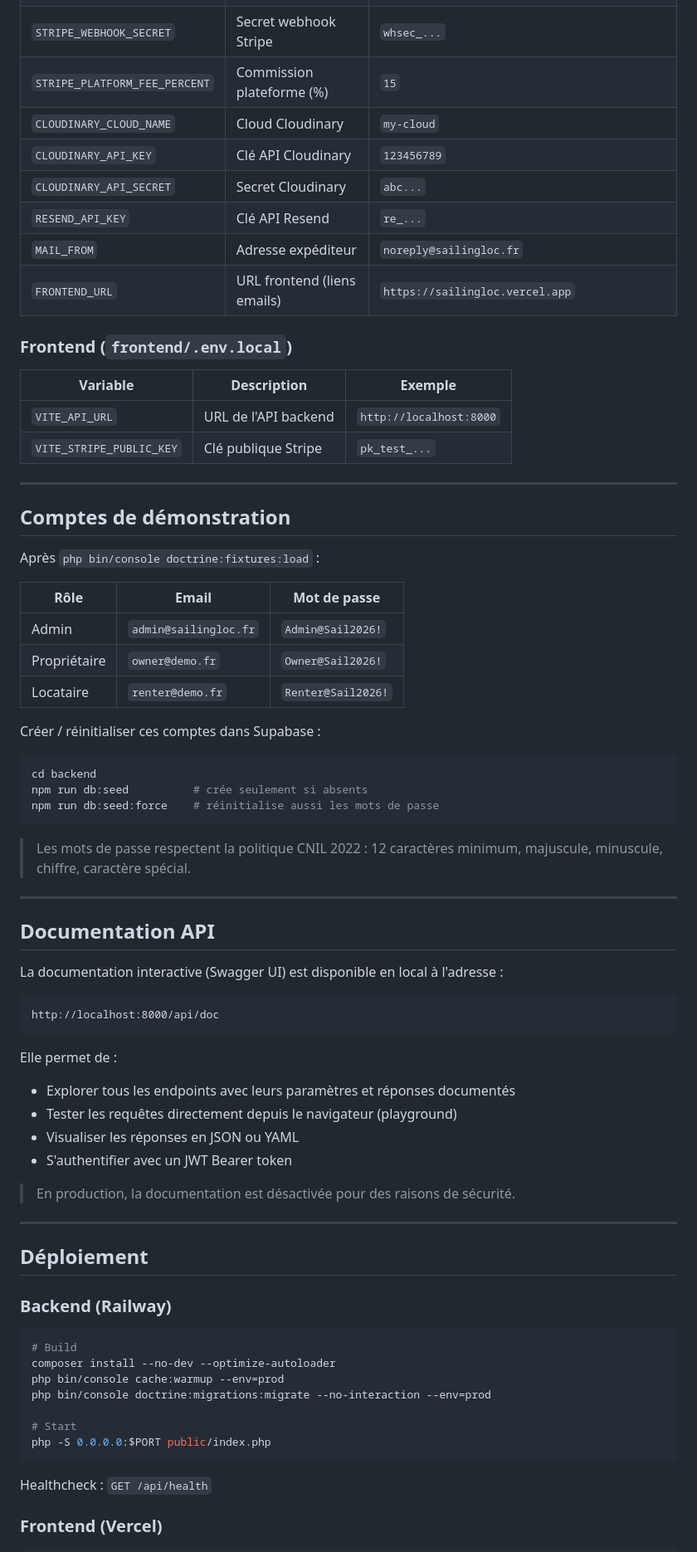
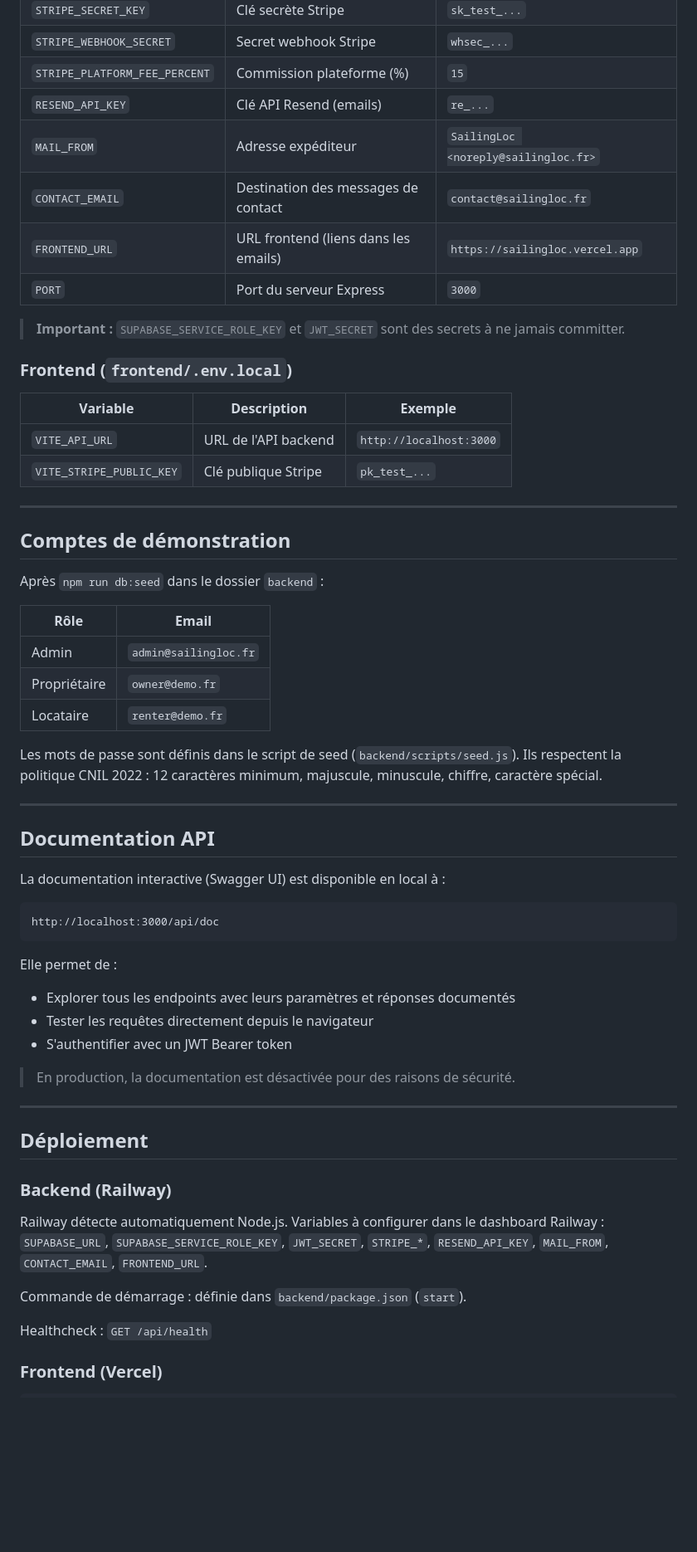
Before and after one commit to Netizor/Sailingloc, a Markdown page: README.md, the part around one of its changes. Shown at 83% size. GitHub-like rendering; blank space fills up the shorter version.

Commit message:
clean README file for production mode

````diff
--- a/README.md
+++ b/README.md
@@ -252,56 +224,48 @@ npm run dev
 | `STRIPE_SECRET_KEY` | Clé secrète Stripe | `sk_test_...` |
 | `STRIPE_WEBHOOK_SECRET` | Secret webhook Stripe | `whsec_...` |
 | `STRIPE_PLATFORM_FEE_PERCENT` | Commission plateforme (%) | `15` |
-| `CLOUDINARY_CLOUD_NAME` | Cloud Cloudinary | `my-cloud` |
-| `CLOUDINARY_API_KEY` | Clé API Cloudinary | `123456789` |
-| `CLOUDINARY_API_SECRET` | Secret Cloudinary | `abc...` |
-| `RESEND_API_KEY` | Clé API Resend | `re_...` |
-| `MAIL_FROM` | Adresse expéditeur | `noreply@sailingloc.fr` |
-| `FRONTEND_URL` | URL frontend (liens emails) | `https://sailingloc.vercel.app` |
+| `RESEND_API_KEY` | Clé API Resend (emails) | `re_...` |
+| `MAIL_FROM` | Adresse expéditeur | `SailingLoc <noreply@sailingloc.fr>` |
+| `CONTACT_EMAIL` | Destination des messages de contact | `contact@sailingloc.fr` |
+| `FRONTEND_URL` | URL frontend (liens dans les emails) | `https://sailingloc.vercel.app` |
+| `PORT` | Port du serveur Express | `3000` |
+
+> **Important :** `SUPABASE_SERVICE_ROLE_KEY` et `JWT_SECRET` sont des secrets à ne jamais committer.
 
 ### Frontend (`frontend/.env.local`)
 
 | Variable | Description | Exemple |
 |---|---|---|
-| `VITE_API_URL` | URL de l'API backend | `http://localhost:8000` |
+| `VITE_API_URL` | URL de l'API backend | `http://localhost:3000` |
 | `VITE_STRIPE_PUBLIC_KEY` | Clé publique Stripe | `pk_test_...` |
 
 ---
 
 ## Comptes de démonstration
 
-Après `php bin/console doctrine:fixtures:load` :
+Après `npm run db:seed` dans le dossier `backend` :
 
-| Rôle | Email | Mot de passe |
-|---|---|---|
-| Admin | `admin@sailingloc.fr` | `Admin@Sail2026!` |
-| Propriétaire | `owner@demo.fr` | `Owner@Sail2026!` |
-| Locataire | `renter@demo.fr` | `Renter@Sail2026!` |
+| Rôle | Email |
+|---|---|
+| Admin | `admin@sailingloc.fr` |
+| Propriétaire | `owner@demo.fr` |
+| Locataire | `renter@demo.fr` |
 
-Créer / réinitialiser ces comptes dans Supabase :
-
-```bash
-cd backend
-npm run db:seed          # crée seulement si absents
-npm run db:seed:force    # réinitialise aussi les mots de passe
-```
-
-> Les mots de passe respectent la politique CNIL 2022 : 12 caractères minimum, majuscule, minuscule, chiffre, caractère spécial.
+Les mots de passe sont définis dans le script de seed (`backend/scripts/seed.js`). Ils respectent la politique CNIL 2022 : 12 caractères minimum, majuscule, minuscule, chiffre, caractère spécial.
 
 ---
 
 ## Documentation API
 
-La documentation interactive (Swagger UI) est disponible en local à l'adresse :
+La documentation interactive (Swagger UI) est disponible en local à :
 
 ```
-http://localhost:8000/api/doc
+http://localhost:3000/api/doc
 ```
 
 Elle permet de :
 - Explorer tous les endpoints avec leurs paramètres et réponses documentés
-- Tester les requêtes directement depuis le navigateur (playground)
-- Visualiser les réponses en JSON ou YAML
+- Tester les requêtes directement depuis le navigateur
 - S'authentifier avec un JWT Bearer token
 
 > En production, la documentation est désactivée pour des raisons de sécurité.
@@ -312,15 +276,10 @@ Elle permet de :
 
 ### Backend (Railway)
 
-```bash
-# Build
-composer install --no-dev --optimize-autoloader
-php bin/console cache:warmup --env=prod
-php bin/console doctrine:migrations:migrate --no-interaction --env=prod
+Railway détecte automatiquement Node.js. Variables à configurer dans le dashboard Railway :
+`SUPABASE_URL`, `SUPABASE_SERVICE_ROLE_KEY`, `JWT_SECRET`, `STRIPE_*`, `RESEND_API_KEY`, `MAIL_FROM`, `CONTACT_EMAIL`, `FRONTEND_URL`.
 
-# Start
-php -S 0.0.0.0:$PORT public/index.php
-```
+Commande de démarrage : définie dans `backend/package.json` (`start`).
 
 Healthcheck : `GET /api/health`
 
````
Also changed, not shown: other parts of README.md (+24 -52 lines).
